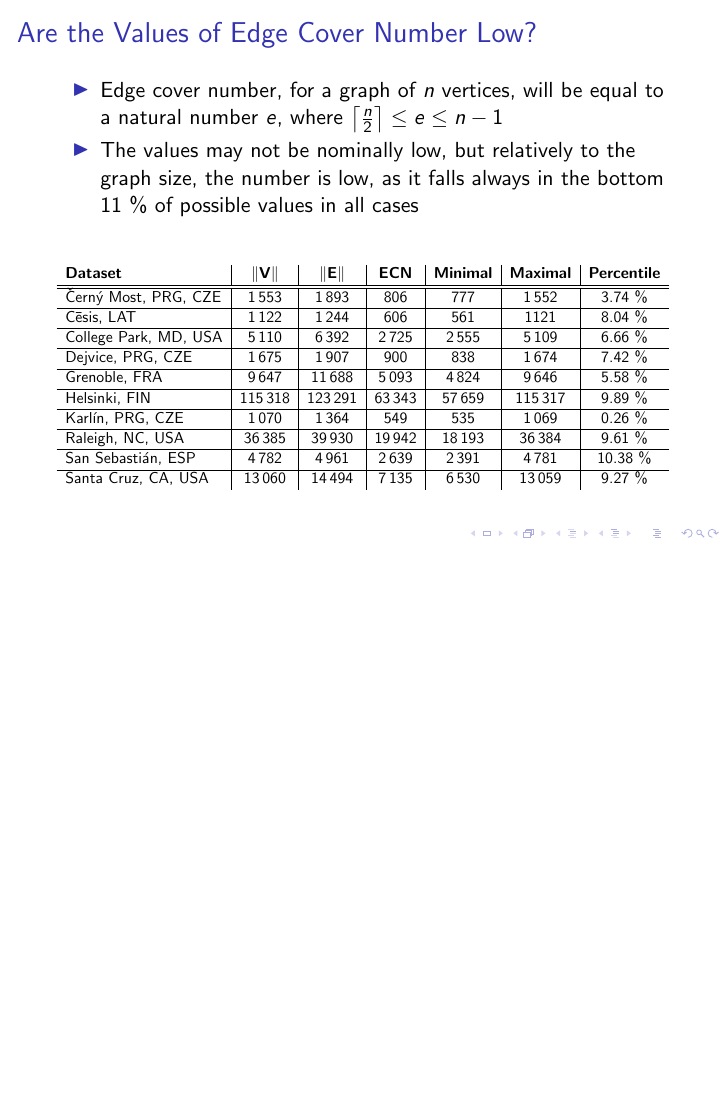
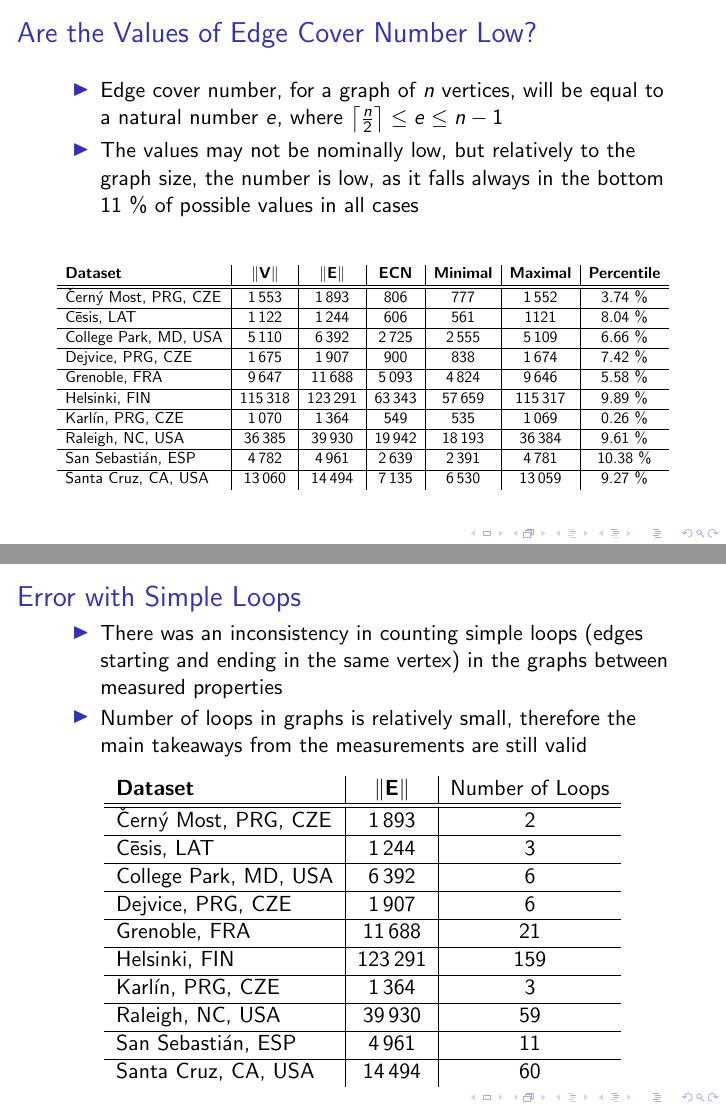
Before and after one commit to VojtechKopal/StructuralPropertiesOfSidewalkNetworks, LaTeX slides (presentation/presentation.tex): page 16 of 17 before the commit and pages 18 and 19 of 20 after it, the two joined at a grey line, the shorter picture padded with empty space. Compiled offline with pdfLaTeX.

Commit message:
Modify presentation

```diff
--- a/presentation/presentation.tex
+++ b/presentation/presentation.tex
@@ -8,6 +8,7 @@
 %\usepackage[czech]{babel}
 \usepackage[utf8]{inputenc}
 \usepackage{color}
+\usepackage{graphicx}
 \usepackage{tikz}
 \usetikzlibrary{graphs}
 \usetikzlibrary{graphs.standard}
@@ -17,6 +18,7 @@ nodes={circle,draw,semithick, scale=0.5}}
 %\useinnertheme{circles}
 \usepackage{subfigure}
 \usepackage{minted}
+\usepackage{animate}
 \usepackage[czech,slovak,english]{babel}%\useinnertheme{rounded}
 \usepackage{soul}
 %\useinnertheme{rectangles}
@@ -376,6 +394,28 @@ nodes={circle,draw,semithick, scale=0.5}}
 \end{table}
 \end{frame}
 
+\begin{frame}{Error with Simple Loops}
+    \begin{itemize}
+        \item There was an inconsistency in counting simple loops (edges starting and ending in the same vertex) in the graphs between measured properties
+        \item Number of loops in graphs is relatively small, therefore the main takeaways from the measurements are still valid
+    \end{itemize}
+    \begin{table}
+    \begin{tabular}{l|c|c}
+	\textbf{Dataset} & $\|\mathbf{E}\|$& Number of Loops  \tabularnewline \hline \hline
+ 	Černý Most, PRG, CZE & 1\,893 & 2 \tabularnewline \hline
+ 	Cēsis, LAT	& 1\,244	& 3 \tabularnewline \hline
+ 	College Park, MD, USA & 6\,392 & 6 \tabularnewline \hline
+ 	Dejvice, PRG, CZE & 1\,907 & 6 \tabularnewline \hline
+ 	Grenoble, FRA & 11\,688 & 21  \tabularnewline \hline
+    Helsinki, FIN & 123\,291 & 159 \tabularnewline \hline
+ 	Karlín, PRG, CZE & 1\,364 & 3 \tabularnewline \hline
+ 	Raleigh, NC, USA & 39\,930 & 59 \tabularnewline \hline
+ 	San Sebastián, ESP & 4\,961 & 11 \tabularnewline \hline
+ 	Santa Cruz, CA, USA  & 14\,494 &60 \tabularnewline
+  \end{tabular}
+  \end{table}
+\end{frame}
+
 \begin{frame}{Used Scripts and Data}
     \begin{itemize}
         \item Made publicly available on \url{https://github.com/VojtechKopal/StructuralPropertiesOfSidewalkNetworks}
```
Also changed, not shown: presentation/img/VBSBlue1.png (added), presentation/img/VBSBlue2.png (added), presentation/kopalvo1_presentation.pdf, presentation/presentation.tex (16 more changed lines).
